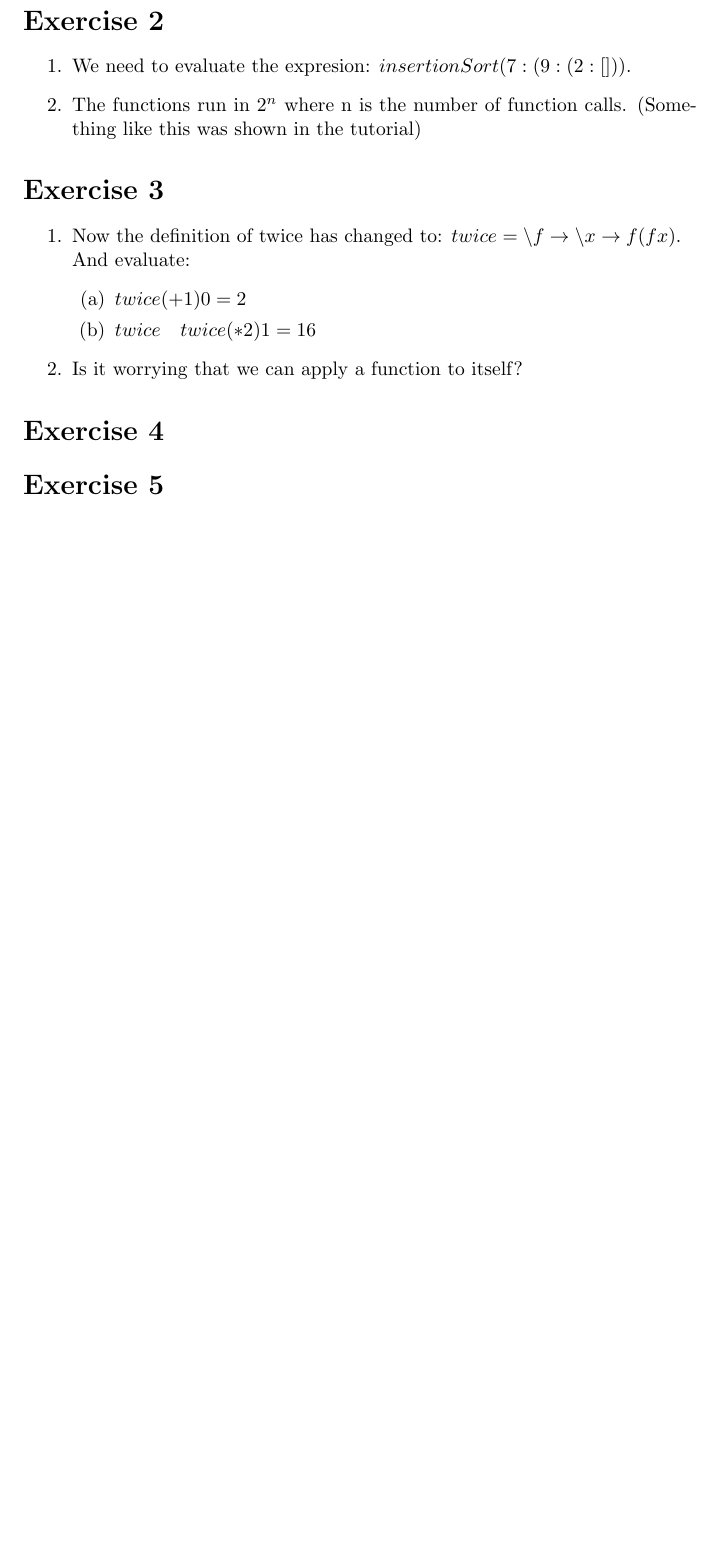
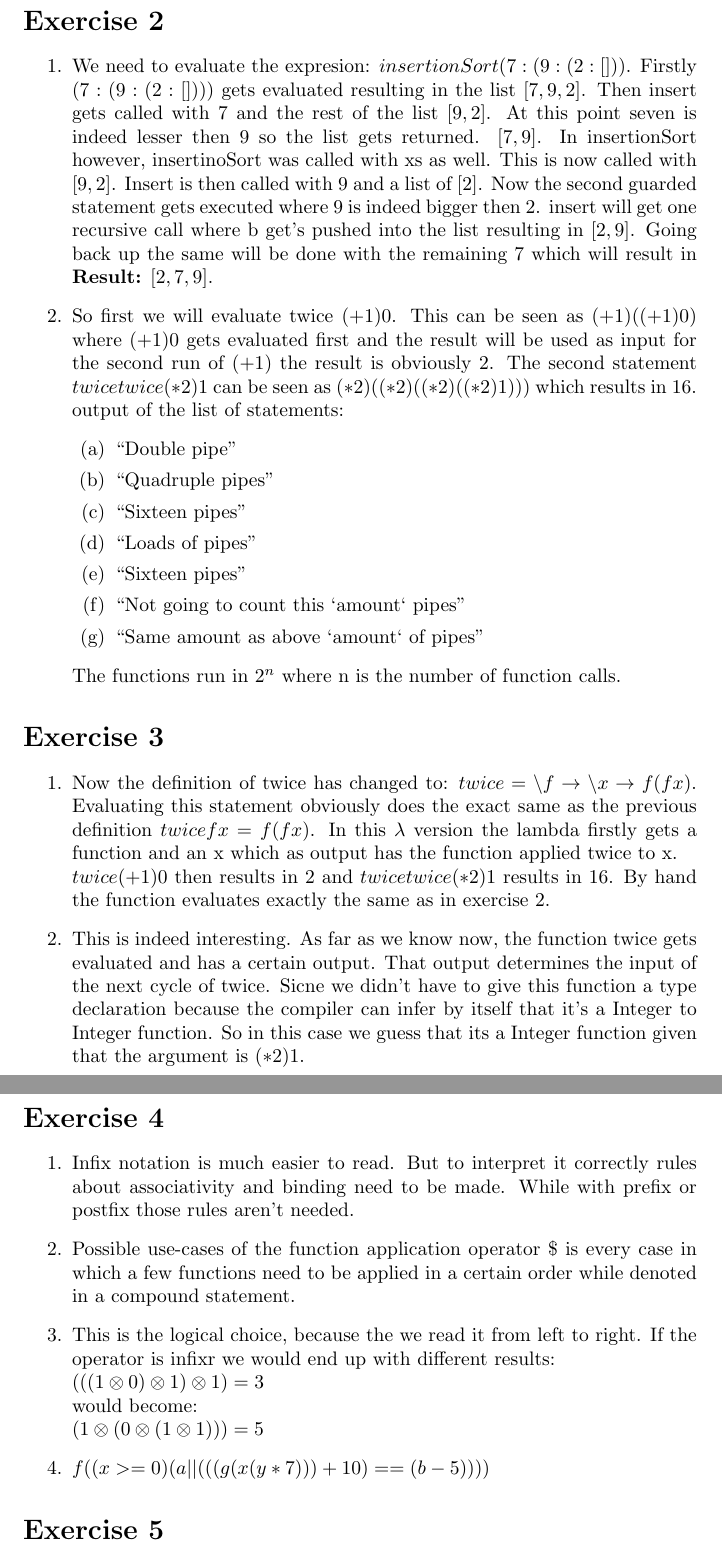
Before and after one commit to TonyApD/Premaster_FP1, a LaTeX problem sheet (Assignment1/Assignment1.tex): part of page 2 of 2 before the commit and two parts of pages 2 and 3 of 3 after it, the two joined at a grey line, cut so that both start at the same text, the shorter picture padded with empty space. Compiled offline with pdfLaTeX.

Commit message:
cancel 3 and 4 done..

```diff
--- a/Assignment1/Assignment1.tex
+++ b/Assignment1/Assignment1.tex
@@ -42,21 +42,43 @@ The following expressions are made for 6:
 \section*{Exercise 2}
 \begin{enumerate}
   \item We need to evaluate the expresion: $insertionSort (7 : (9 : (2 : [ ]))$.
-  \item The functions run in $2^n$ where n is the number of function calls. (Something like this was shown in the tutorial)
+  Firstly $(7: (9: (2: [ ])))$ gets evaluated resulting in the list $[7,9,2]$. Then insert gets called with 7 and the rest of the list $[9,2]$. At this point seven is indeed lesser then 9 so the list gets returned. $[7,9]$. In insertionSort however, insertinoSort was called with xs as well. This is now called with $[9,2]$. Insert is then called with 9 and a list of $[2]$. Now the second guarded statement gets executed where 9 is indeed bigger then 2. insert will get one recursive call where b get's pushed into the list resulting in $[2,9]$. Going back up the same will be done with the remaining 7 which will result in \textbf{Result:} $[2,7,9]$.
+  \item So first we will evaluate twice $(+1) 0$. This can be seen as $(+1) ((+1) 0)$ where $(+1) 0$ gets evaluated first and the result will be used as input for the second run of $(+1)$ the result is obviously 2.
+  The second statement $twice twice (*2) 1$ can be seen as $(*2) ((*2) ((*2) ((*2) 1)))$ which results in 16.
+  output of the list of statements:
+  \begin{enumerate}
+    \item ``Double pipe''
+    \item ``Quadruple pipes''
+    \item ``Sixteen pipes''
+    \item ``Loads of pipes''
+    \item ``Sixteen pipes''
+    \item ``Not going to count this `amount` pipes''
+    \item ``Same amount as above `amount` of pipes''
+  \end{enumerate}
+  The functions run in $2^n$ where n is the number of function calls.
 \end{enumerate}
 
 \section*{Exercise 3}
 \begin{enumerate}
-    \item Now the definition of twice has changed to: $twice = \backslash f \rightarrow \backslash x \rightarrow f (f x)$.\\
-        And evaluate:
-        \begin{enumerate}
-            \item $twice (+1) 0 = 2$
-            \item $twice \quad twice (*2) 1 = 16$
-        \end{enumerate}
-    \item Is it worrying that we can apply a function to itself?
+  \item
+  Now the definition of twice has changed to: $twice = \backslash f \rightarrow \backslash x \rightarrow f (f x)$.
+  Evaluating this statement obviously does the exact same as the previous definition $twice f x = f(f x)$. In this $\lambda$ version the lambda firstly gets a function and an x which as output has the function applied twice to x.
+  \newline
+  $twice (+1) 0$ then results in 2 and $twice twice (*2) 1$ results in 16. By hand the function evaluates exactly the same as in exercise 2.
+  \item This is indeed interesting. As far as we know now, the function twice gets evaluated and has a certain output. That output determines the input of the next cycle of twice. Sicne we didn't have to give this function a type declaration because the compiler can infer by itself that it's a Integer to Integer function. So in this case we guess that its a Integer function given that the argument is $(*2) 1$.
 \end{enumerate}
 
 \section*{Exercise 4}
+\begin{enumerate}
+    \item Infix notation is much easier to read. But to interpret it correctly rules about associativity and binding need to be made. While with prefix or postfix those rules aren't needed.
+    \item Possible use-cases of the function application operator \$ is every case in which a few functions need to be applied in a certain order while denoted in a compound statement.
+    \item This is the logical choice, because the we read it from left to right. If the operator is infixr we would end up with different results:\\
+    $(((1 \otimes 0) \otimes 1) \otimes 1) = 3$\\
+    would become:\\
+    $(1 \otimes (0 \otimes (1 \otimes 1))) = 5$
+    \item $f ((x >= 0) && (a || (((g (x (y * 7))) + 10) == (b-5))))$
+\end{enumerate}
+
 
 \section*{Exercise 5}
 
```
Also changed, not shown: Assignment1/Assignment1.tex (2 more changed lines), 1 other file.
